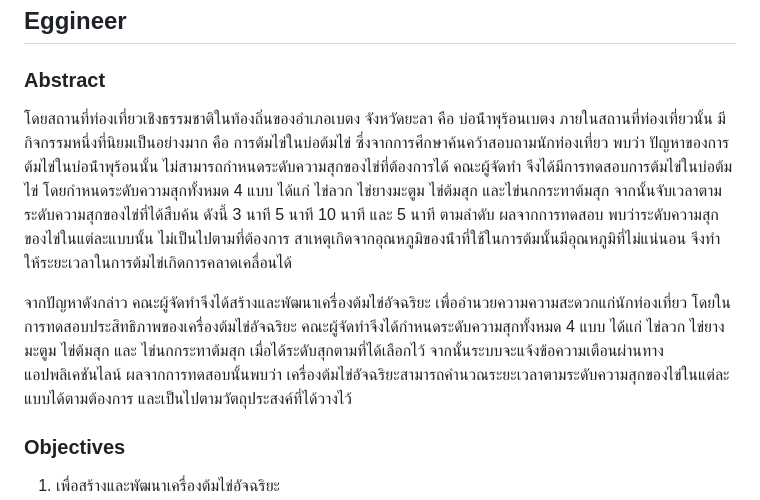
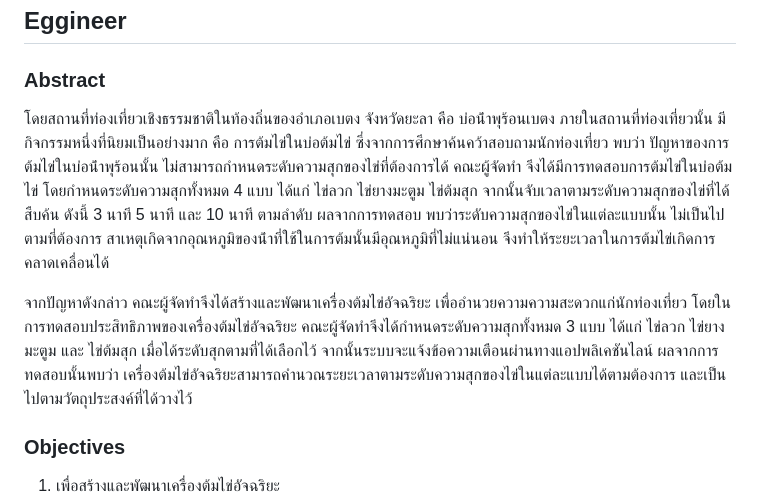
Before and after one commit to stangz14/Eggineer, a Markdown page: README.md, the part around the change. Drawn GitHub-style.

```diff
--- a/README.md
+++ b/README.md
@@ -1,9 +1,9 @@
 # Physical Computing Project 2025 - IT KMITL
 ## Eggineer
 ### Abstract
-โดยสถานที่ท่องเที่ยวเชิงธรรมชาติในท้องถิ่นของอําเภอเบตง จังหวัดยะลา คือ บ่อน้ําพุร้อนเบตง ภายในสถานที่ท่องเที่ยวนั้น มีกิจกรรมหนึ่งที่นิยมเป็นอย่างมาก คือ การต้มไข่ในบ่อต้มไข่ ซึ่งจากการศึกษาค้นคว้าสอบถามนักท่องเที่ยว พบว่า ปัญหาของการต้มไข่ในบ่อน้ําพุร้อนนั้น ไม่สามารถกําหนดระดับความสุกของไข่ที่ต้องการได้ คณะผู้จัดทํา จึงได้มีการทดสอบการต้มไข่ในบ่อต้มไข่ โดยกําหนดระดับความสุกทั้งหมด 4 แบบ ได้แก่ ไข่ลวก ไข่ยางมะตูม ไข่ต้มสุก และไข่นกกระทาต้มสุก จากนั้นจับเวลาตามระดับความสุกของไข่ที่ได้สืบค้น ดังนี้ 3 นาที 5 นาที 10 นาที และ 5 นาที ตามลําดับ ผลจากการทดสอบ พบว่าระดับความสุกของไข่ในแต่ละแบบนั้น ไม่เป็นไปตามที่ต้องการ สาเหตุเกิดจากอุณหภูมิของน้ําที่ใช้ในการต้มนั้นมีอุณหภูมิที่ไม่แน่นอน จึงทําให้ระยะเวลาในการต้มไข่เกิดการคลาดเคลื่อนได้
+โดยสถานที่ท่องเที่ยวเชิงธรรมชาติในท้องถิ่นของอําเภอเบตง จังหวัดยะลา คือ บ่อน้ําพุร้อนเบตง ภายในสถานที่ท่องเที่ยวนั้น มีกิจกรรมหนึ่งที่นิยมเป็นอย่างมาก คือ การต้มไข่ในบ่อต้มไข่ ซึ่งจากการศึกษาค้นคว้าสอบถามนักท่องเที่ยว พบว่า ปัญหาของการต้มไข่ในบ่อน้ําพุร้อนนั้น ไม่สามารถกําหนดระดับความสุกของไข่ที่ต้องการได้ คณะผู้จัดทํา จึงได้มีการทดสอบการต้มไข่ในบ่อต้มไข่ โดยกําหนดระดับความสุกทั้งหมด 4 แบบ ได้แก่ ไข่ลวก ไข่ยางมะตูม ไข่ต้มสุก จากนั้นจับเวลาตามระดับความสุกของไข่ที่ได้สืบค้น ดังนี้ 3 นาที 5 นาที และ 10 นาที ตามลําดับ ผลจากการทดสอบ พบว่าระดับความสุกของไข่ในแต่ละแบบนั้น ไม่เป็นไปตามที่ต้องการ สาเหตุเกิดจากอุณหภูมิของน้ําที่ใช้ในการต้มนั้นมีอุณหภูมิที่ไม่แน่นอน จึงทําให้ระยะเวลาในการต้มไข่เกิดการคลาดเคลื่อนได้
 
-จากปัญหาดังกล่าว คณะผู้จัดทําจึงได้สร้างและพัฒนาเครื่องต้มไข่อัจฉริยะ เพื่ออํานวยความความสะดวกแก่นักท่องเที่ยว โดยในการทดสอบประสิทธิภาพของเครื่องต้มไข่อัจฉริยะ คณะผู้จัดทําจึงได้กําหนดระดับความสุกทั้งหมด 4 แบบ ได้แก่ ไข่ลวก ไข่ยางมะตูม ไข่ต้มสุก และ ไข่นกกระทาต้มสุก เมื่อได้ระดับสุกตามที่ได้เลือกไว้ จากนั้นระบบจะแจ้งข้อความเตือนผ่านทางแอปพลิเคชันไลน์ ผลจากการทดสอบนั้นพบว่า เครื่องต้มไข่อัจฉริยะสามารถคํานวณระยะเวลาตามระดับความสุกของไข่ในแต่ละแบบได้ตามต้องการ และเป็นไปตามวัตถุประสงค์ที่ได้วางไว้
+จากปัญหาดังกล่าว คณะผู้จัดทําจึงได้สร้างและพัฒนาเครื่องต้มไข่อัจฉริยะ เพื่ออํานวยความความสะดวกแก่นักท่องเที่ยว โดยในการทดสอบประสิทธิภาพของเครื่องต้มไข่อัจฉริยะ คณะผู้จัดทําจึงได้กําหนดระดับความสุกทั้งหมด 3 แบบ ได้แก่ ไข่ลวก ไข่ยางมะตูม และ ไข่ต้มสุก เมื่อได้ระดับสุกตามที่ได้เลือกไว้ จากนั้นระบบจะแจ้งข้อความเตือนผ่านทางแอปพลิเคชันไลน์ ผลจากการทดสอบนั้นพบว่า เครื่องต้มไข่อัจฉริยะสามารถคํานวณระยะเวลาตามระดับความสุกของไข่ในแต่ละแบบได้ตามต้องการ และเป็นไปตามวัตถุประสงค์ที่ได้วางไว้
 ### Objectives
 1) เพื่อสร้างและพัฒนาเครื่องต้มไข่อัจฉริยะ
 2) เพื่อศึกษาความพึงพอใจของผู้ใช้งานเครื่องต้มไข่อัจฉริยะ
```
